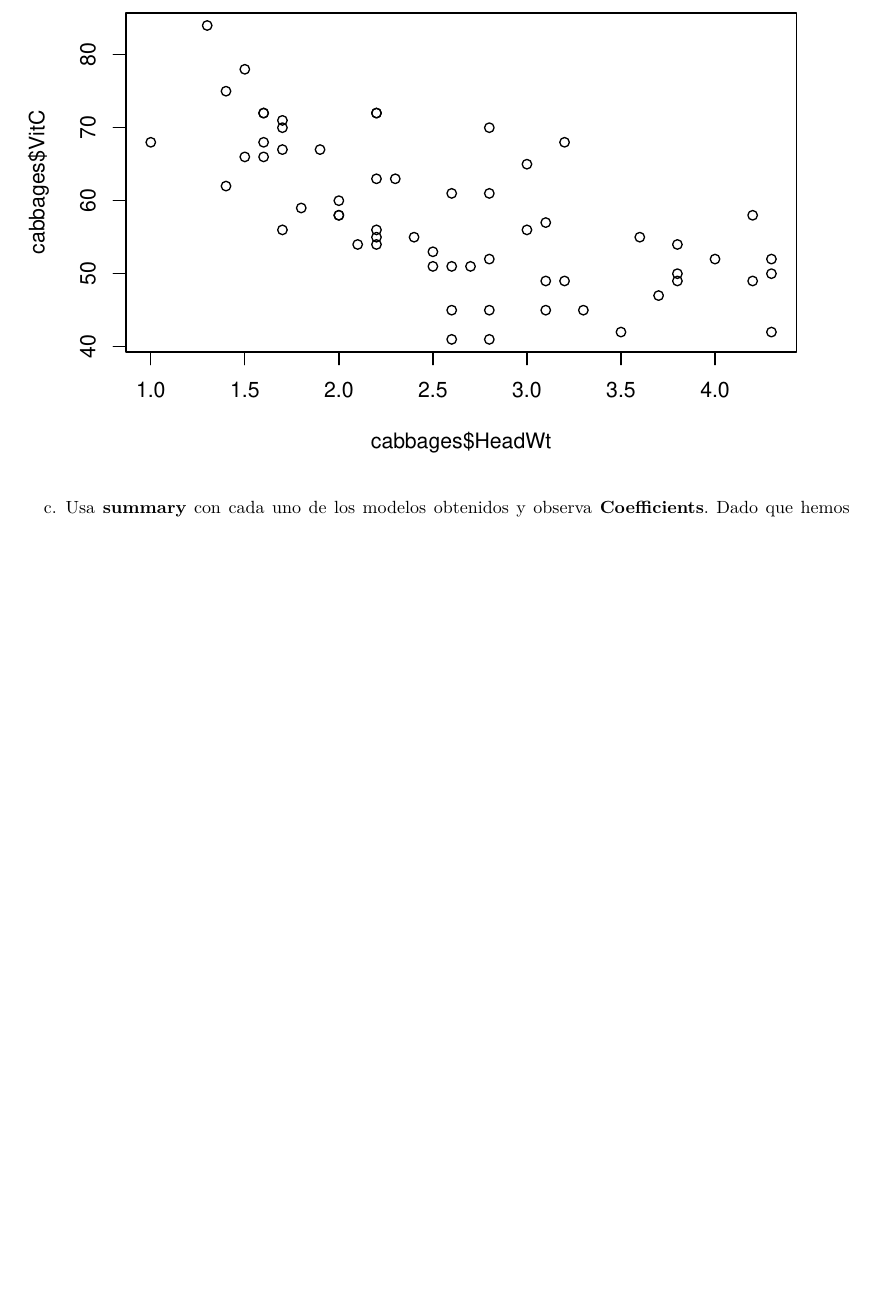
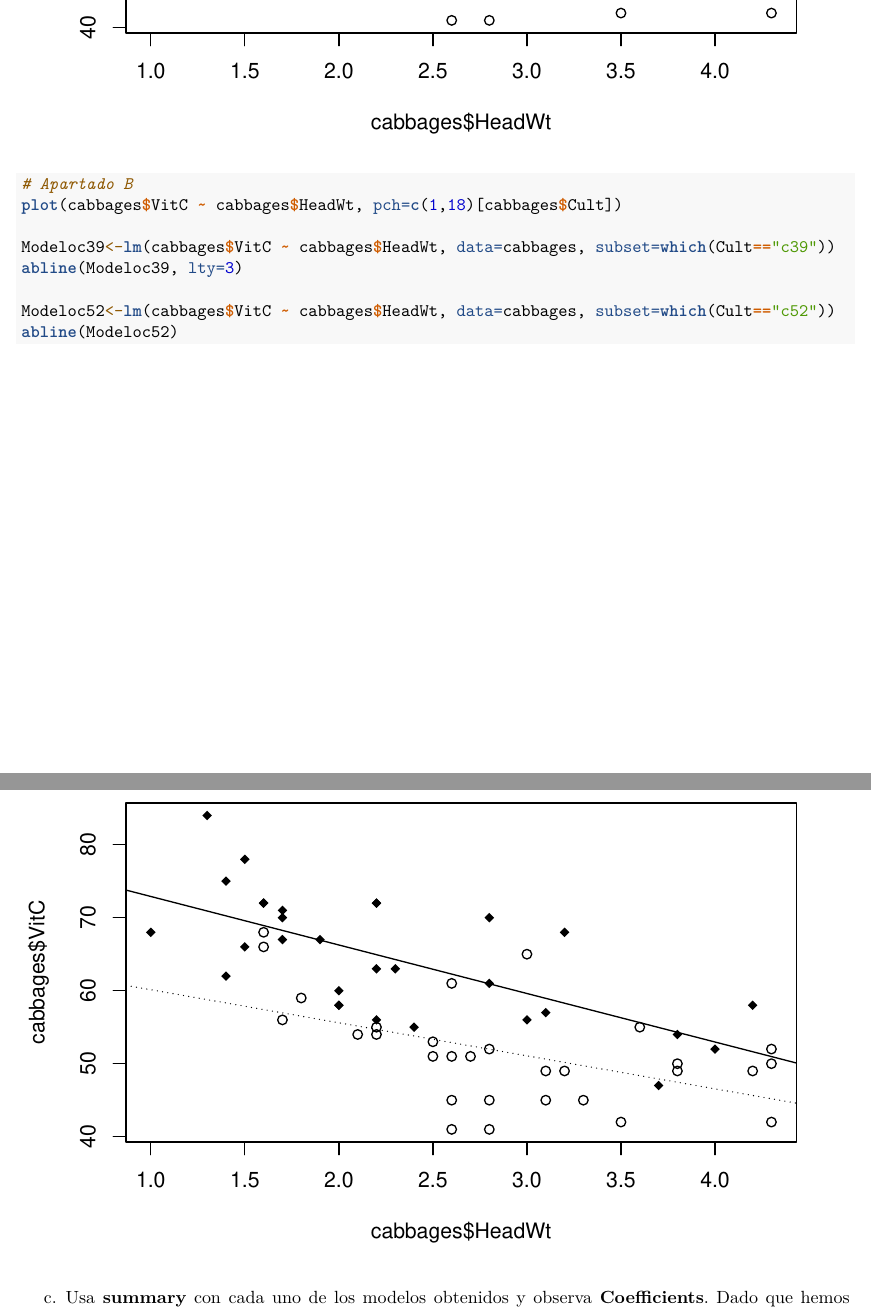
Before and after one commit to galviam/Soluciones_tema1, an R Markdown document (BoletinTema1ALUMNO.Rmd): part of page 63 of 63 before the commit and two parts of pages 63 and 64 of 64 after it, the two joined at a grey line, cut at the place of the change, the shorter picture padded with empty space. Rendered offline with R 4.5, knitr and Pandoc, then LaTeX, with nearby package versions.

Commit message:
Apartado 7b

```diff
--- a/BoletinTema1ALUMNO.Rmd
+++ b/BoletinTema1ALUMNO.Rmd
@@ -294,6 +294,15 @@ b.  Repite el apartado anterior, pero obteniendo un modelo para cada una de las
 # Apartado A
 plot(cabbages$VitC ~ cabbages$HeadWt)
 
+# Apartado B
+plot(cabbages$VitC ~ cabbages$HeadWt, pch=c(1,18)[cabbages$Cult])
+
+Modeloc39<-lm(cabbages$VitC ~ cabbages$HeadWt, data=cabbages, subset=which(Cult=="c39"))
+abline(Modeloc39, lty=3)
+
+Modeloc52<-lm(cabbages$VitC ~ cabbages$HeadWt, data=cabbages, subset=which(Cult=="c52"))
+abline(Modeloc52)
+
 
 
 
```
